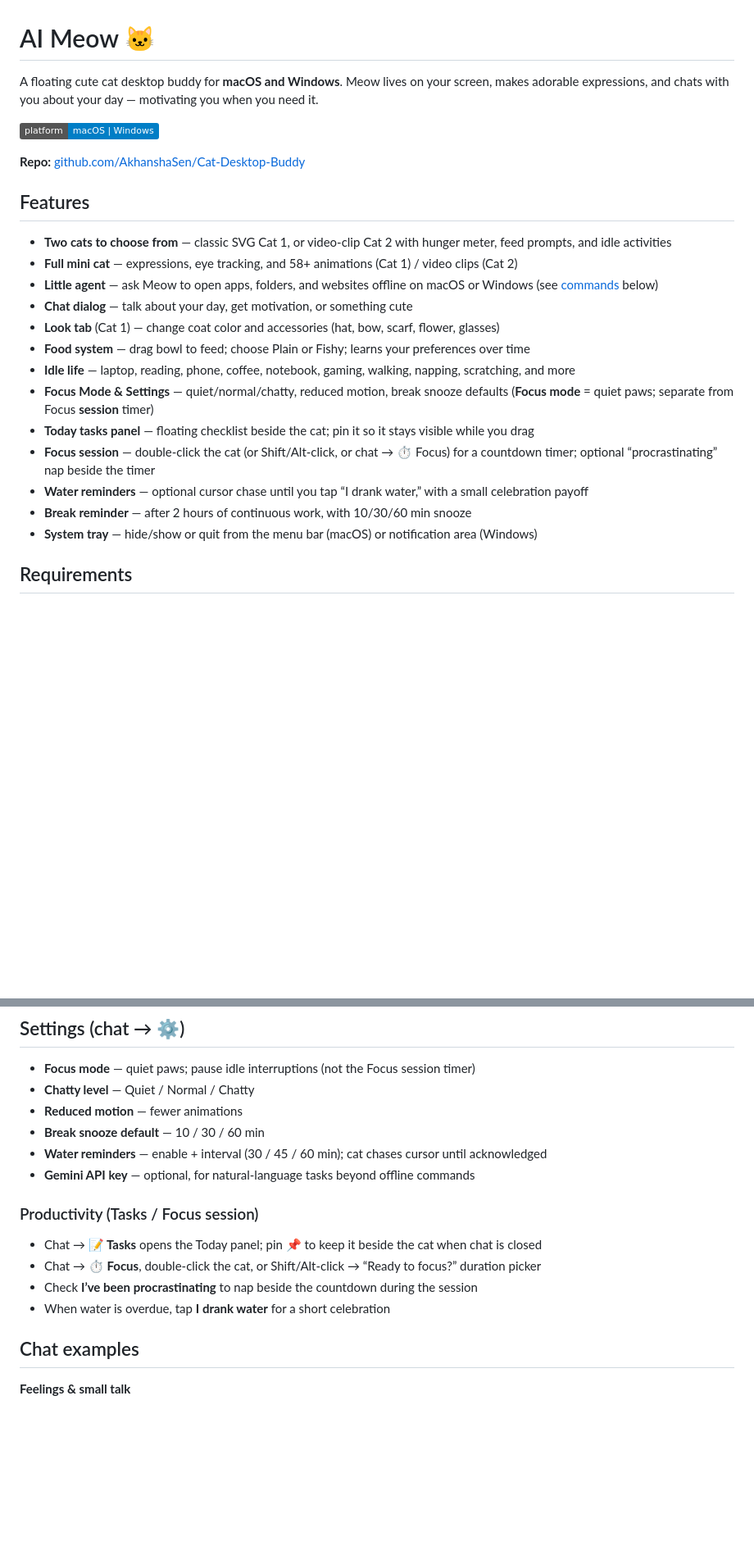
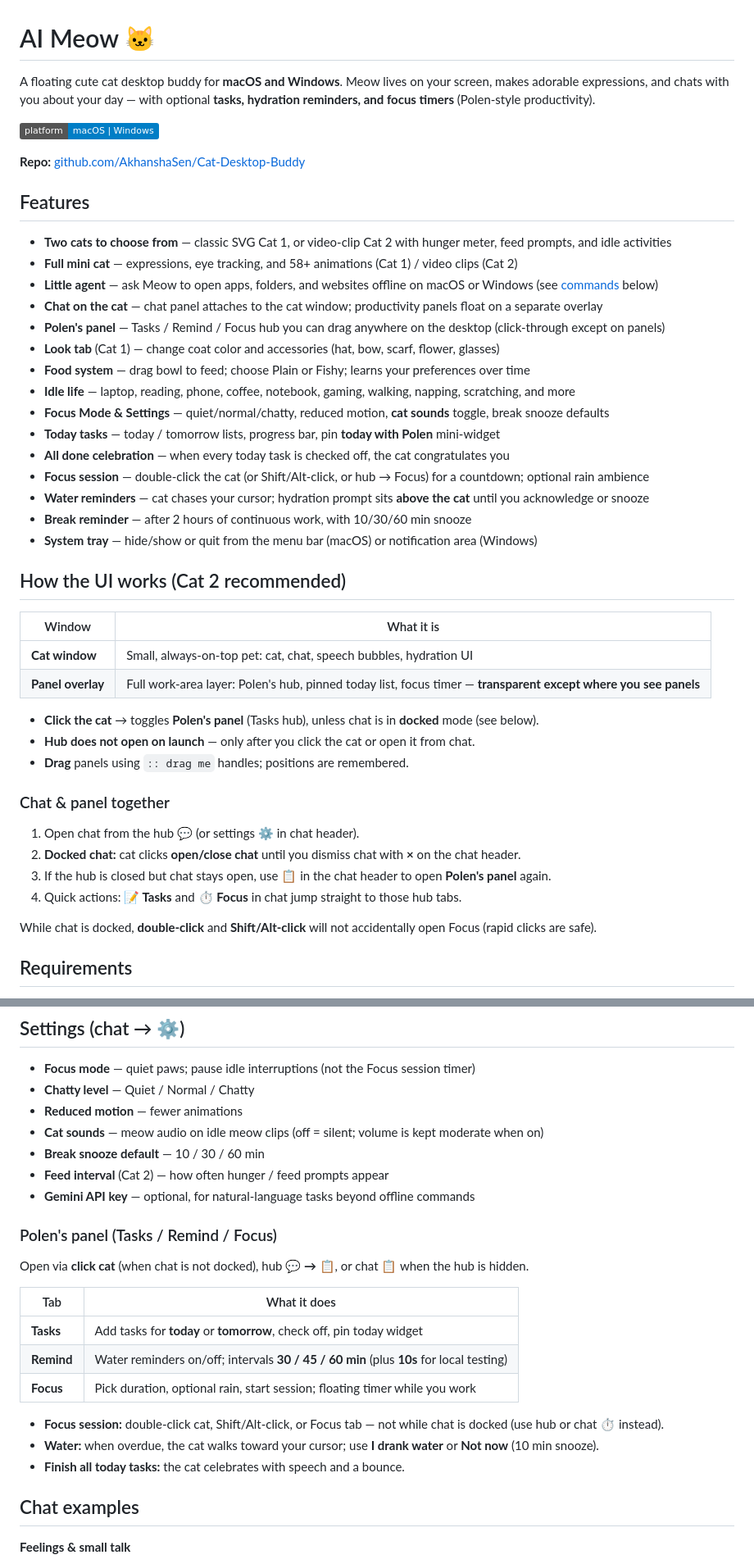
Before and after one commit to AkhanshaSen/Cat-Desktop-Buddy, a Markdown page: README.md, 2 parts joined by grey strips. Shown at 82% size. GitHub-like rendering; badges without logos; blank space fills up the shorter version.

```diff
--- a/README.md
+++ b/README.md
@@ -1,6 +1,6 @@
 # AI Meow 🐱
 
-A floating cute cat desktop buddy for **macOS and Windows**. Meow lives on your screen, makes adorable expressions, and chats with you about your day — motivating you when you need it.
+A floating cute cat desktop buddy for **macOS and Windows**. Meow lives on your screen, makes adorable expressions, and chats with you about your day — with optional **tasks, hydration reminders, and focus timers** (Polen-style productivity).
 
 ![Platform](https://img.shields.io/badge/platform-macOS%20%7C%20Windows-blue)
 
@@ -11,16 +11,38 @@ A floating cute cat desktop buddy for **macOS and Windows**. Meow lives on your
 - **Two cats to choose from** — classic SVG Cat 1, or video-clip Cat 2 with hunger meter, feed prompts, and idle activities
 - **Full mini cat** — expressions, eye tracking, and 58+ animations (Cat 1) / video clips (Cat 2)
 - **Little agent** — ask Meow to open apps, folders, and websites offline on macOS or Windows (see [commands](#meow-the-little-agent) below)
-- **Chat dialog** — talk about your day, get motivation, or something cute
+- **Chat on the cat** — chat panel attaches to the cat window; productivity panels float on a separate overlay
+- **Polen's panel** — Tasks / Remind / Focus hub you can drag anywhere on the desktop (click-through except on panels)
 - **Look tab** (Cat 1) — change coat color and accessories (hat, bow, scarf, flower, glasses)
 - **Food system** — drag bowl to feed; choose Plain or Fishy; learns your preferences over time
 - **Idle life** — laptop, reading, phone, coffee, notebook, gaming, walking, napping, scratching, and more
-- **Focus Mode & Settings** — quiet/normal/chatty, reduced motion, break snooze defaults (**Focus mode** = quiet paws; separate from Focus **session** timer)
-- **Today tasks panel** — floating checklist beside the cat; pin it so it stays visible while you drag
-- **Focus session** — double-click the cat (or Shift/Alt-click, or chat → ⏱ Focus) for a countdown timer; optional “procrastinating” nap beside the timer
-- **Water reminders** — optional cursor chase until you tap “I drank water,” with a small celebration payoff
+- **Focus Mode & Settings** — quiet/normal/chatty, reduced motion, **cat sounds** toggle, break snooze defaults
+- **Today tasks** — today / tomorrow lists, progress bar, pin **today with Polen** mini-widget
+- **All done celebration** — when every today task is checked off, the cat congratulates you
+- **Focus session** — double-click the cat (or Shift/Alt-click, or hub → Focus) for a countdown; optional rain ambience
+- **Water reminders** — cat chases your cursor; hydration prompt sits **above the cat** until you acknowledge or snooze
 - **Break reminder** — after 2 hours of continuous work, with 10/30/60 min snooze
 - **System tray** — hide/show or quit from the menu bar (macOS) or notification area (Windows)
+
+## How the UI works (Cat 2 recommended)
+
+| Window | What it is |
+|--------|------------|
+| **Cat window** | Small, always-on-top pet: cat, chat, speech bubbles, hydration UI |
+| **Panel overlay** | Full work-area layer: Polen's hub, pinned today list, focus timer — **transparent except where you see panels** |
+
+- **Click the cat** → toggles **Polen's panel** (Tasks hub), unless chat is in **docked** mode (see below).
+- **Hub does not open on launch** — only after you click the cat or open it from chat.
+- **Drag** panels using `:: drag me` handles; positions are remembered.
+
+### Chat & panel together
+
+1. Open chat from the hub **💬** (or settings **⚙** in chat header).
+2. **Docked chat:** cat clicks **open/close chat** until you dismiss chat with **×** on the chat header.
+3. If the hub is closed but chat stays open, use **📋** in the chat header to open **Polen's panel** again.
+4. Quick actions: **📝 Tasks** and **⏱ Focus** in chat jump straight to those hub tabs.
+
+While chat is docked, **double-click** and **Shift/Alt-click** will not accidentally open Focus (rapid clicks are safe).
 
 ## Requirements
 
@@ -217,16 +239,24 @@ The picker appears **every time** the app starts so you can switch cats whenever
 - **Focus mode** — quiet paws; pause idle interruptions (not the Focus session timer)
 - **Chatty level** — Quiet / Normal / Chatty
 - **Reduced motion** — fewer animations
+- **Cat sounds** — meow audio on idle meow clips (off = silent; volume is kept moderate when on)
 - **Break snooze default** — 10 / 30 / 60 min
-- **Water reminders** — enable + interval (30 / 45 / 60 min); cat chases cursor until acknowledged
+- **Feed interval** (Cat 2) — how often hunger / feed prompts appear
 - **Gemini API key** — optional, for natural-language tasks beyond offline commands
 
-### Productivity (Tasks / Focus session)
+### Polen's panel (Tasks / Remind / Focus)
 
-- Chat → **📝 Tasks** opens the Today panel; pin 📌 to keep it beside the cat when chat is closed
-- Chat → **⏱ Focus**, double-click the cat, or Shift/Alt-click → “Ready to focus?” duration picker
-- Check **I’ve been procrastinating** to nap beside the countdown during the session
-- When water is overdue, tap **I drank water** for a short celebration
+Open via **click cat** (when chat is not docked), hub **💬 → 📋**, or chat **📋** when the hub is hidden.
+
+| Tab | What it does |
+|-----|----------------|
+| **Tasks** | Add tasks for **today** or **tomorrow**, check off, pin today widget |
+| **Remind** | Water reminders on/off; intervals **30 / 45 / 60 min** (plus **10s** for local testing) |
+| **Focus** | Pick duration, optional rain, start session; floating timer while you work |
+
+- **Focus session:** double-click cat, Shift/Alt-click, or Focus tab — not while chat is docked (use hub or chat ⏱ instead).
+- **Water:** when overdue, the cat walks toward your cursor; use **I drank water** or **Not now** (10 min snooze).
+- **Finish all today tasks:** the cat celebrates with speech and a bounce.
 
 ## Chat examples
 
```
Also changed, not shown: other parts of README.md (+30 -21 lines).
